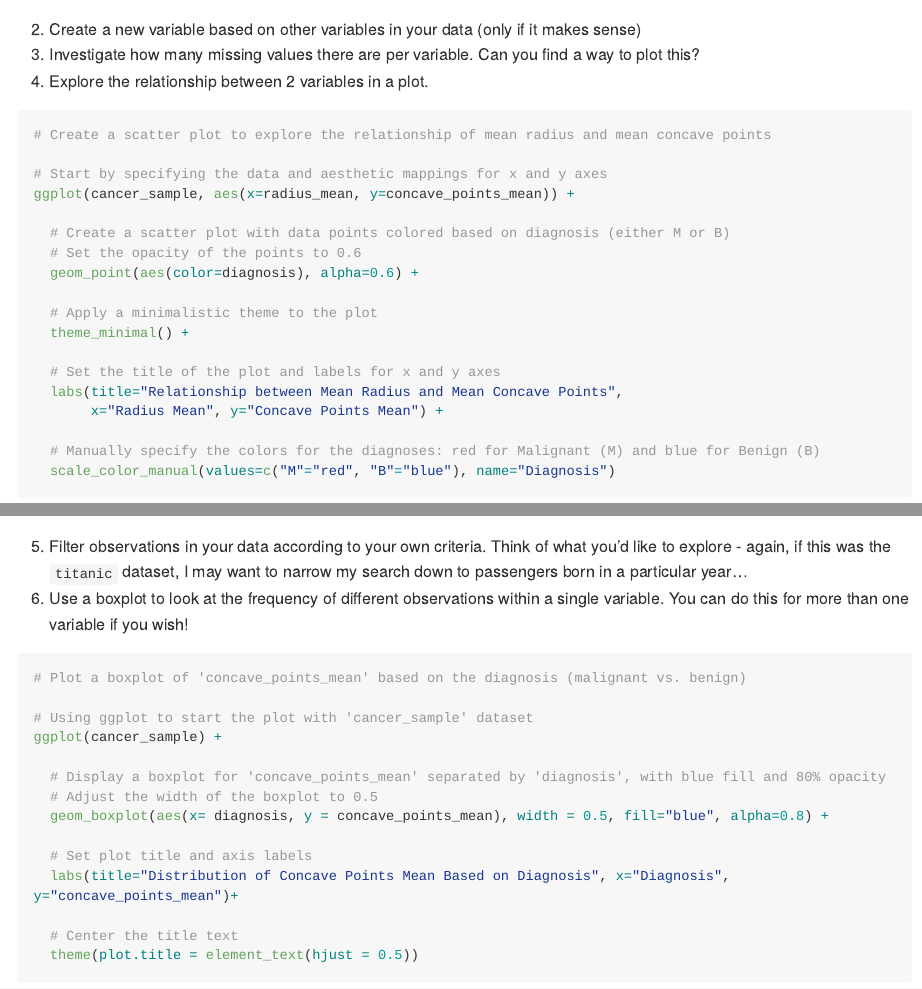
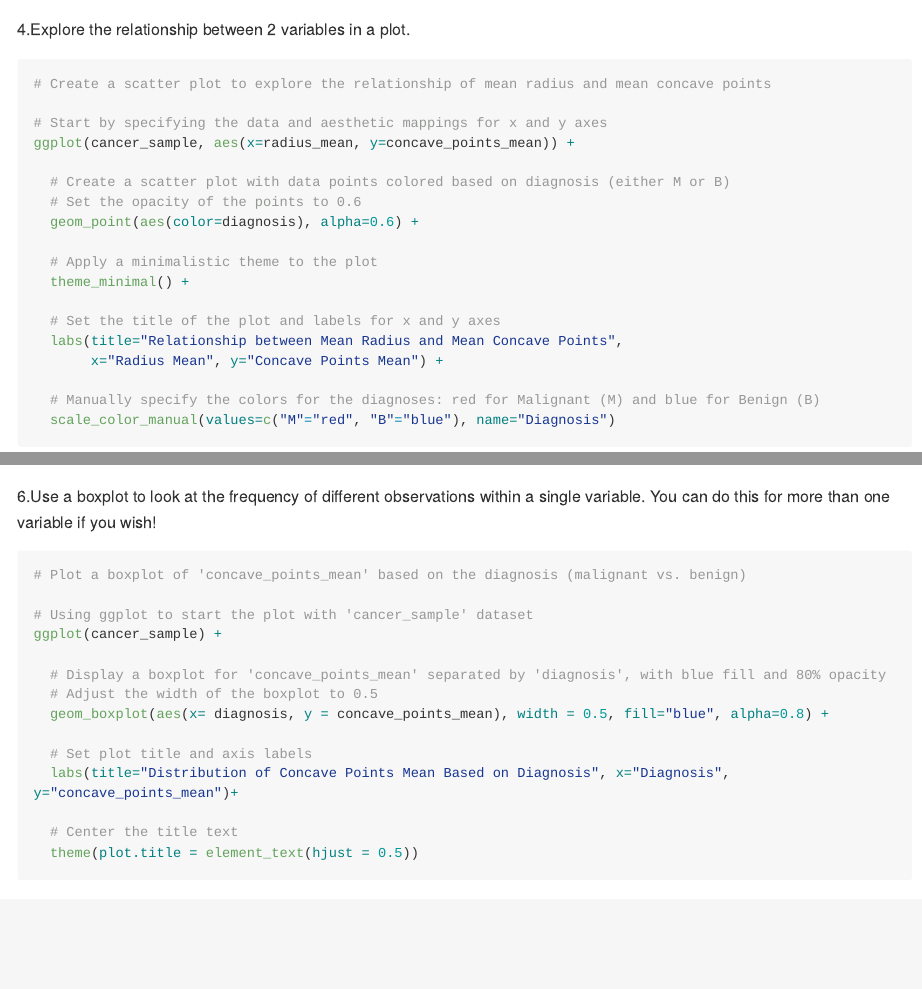
Before and after one commit to stat545ubc-2023/mda-mingh-m, an R Markdown document (mini-project-1.Rmd): the page in a window 1100 px wide, from 6120 px down before the commit and from 6340 px down after it, and a second part further down, joined at a grey line. Rendered offline with R 4.5, knitr and Pandoc, with nearby package versions; some code elsewhere in the file could not run offline; long lines of code are wrapped.

Commit message:
Add files via upload

````diff
--- a/mini-project-1.Rmd
+++ b/mini-project-1.Rmd
@@ -1,6 +1,6 @@
 ---
 title: "Mini Data-Analysis Deliverable 1"
-output: md_document
+output: github_document
 ---
 
 # Welcome to your (maybe) first-ever data analysis project!
@@ -198,10 +204,7 @@ ggplot(cancer_sample, aes(x= concave_points_mean)) +
 
 ```
 
-2.  Create a new variable based on other variables in your data (only if it makes sense)
-3.  Investigate how many missing values there are per variable. Can you find a way to plot this?
-4.  Explore the relationship between 2 variables in a plot.
-
+4.Explore the relationship between 2 variables in a plot.
 ```{r}
 # Create a scatter plot to explore the relationship of mean radius and mean concave points
 
@@ -224,9 +227,7 @@ ggplot(cancer_sample, aes(x=radius_mean, y=concave_points_mean)) +
 
 ```
 
-5.  Filter observations in your data according to your own criteria. Think of what you'd like to explore - again, if this was the `titanic` dataset, I may want to narrow my search down to passengers born in a particular year...
-6.  Use a boxplot to look at the frequency of different observations within a single variable. You can do this for more than one variable if you wish!
-
+6.Use a boxplot to look at the frequency of different observations within a single variable. You can do this for more than one variable if you wish!
 ```{r}
 # Plot a boxplot of 'concave_points_mean' based on the diagnosis (malignant vs. benign)
 
````
Also changed, not shown: mini-project-1.Rmd (15 more changed lines).
